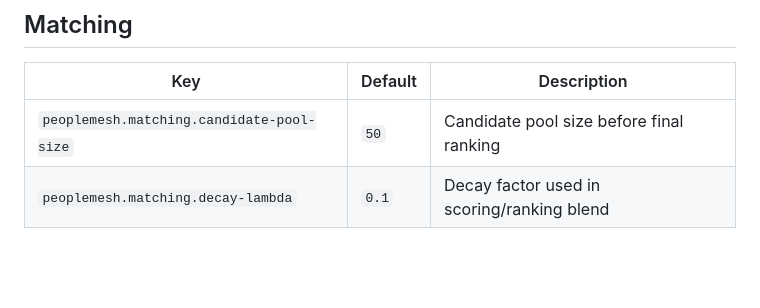
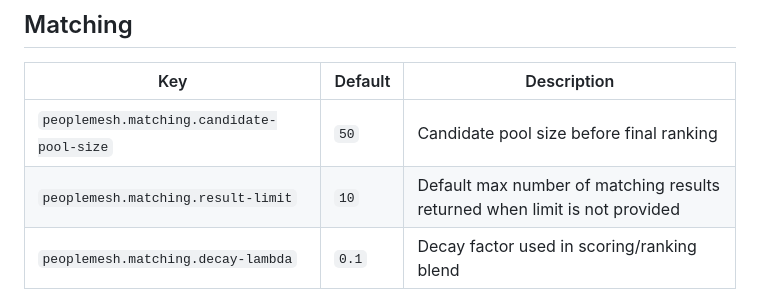
Before and after one commit to francescopace/peoplemesh, a Markdown page: docs/reference/configuration.md, the part around the change. Drawn GitHub-style; blank space fills up the shorter version.

Commit message:
docs(config): document matching result-limit default
Add the missing `peoplemesh.matching.result-limit` key to the configuration reference so docs stay aligned with runtime defaults and coverage checks.

```diff
--- a/docs/reference/configuration.md
+++ b/docs/reference/configuration.md
@@ -138,6 +138,7 @@ Search matching notes:
 | Key | Default | Description |
 |-----|---------|-------------|
 | `peoplemesh.matching.candidate-pool-size` | `50` | Candidate pool size before final ranking |
+| `peoplemesh.matching.result-limit` | `10` | Default max number of matching results returned when limit is not provided |
 | `peoplemesh.matching.decay-lambda` | `0.1` | Decay factor used in scoring/ranking blend |
 
 ## Skill Catalog
```
